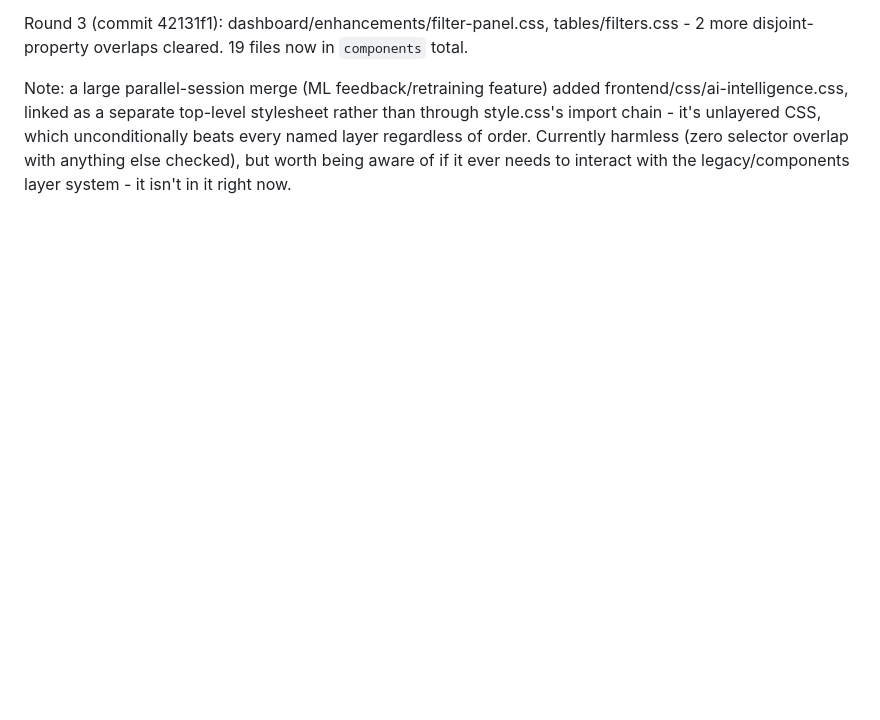
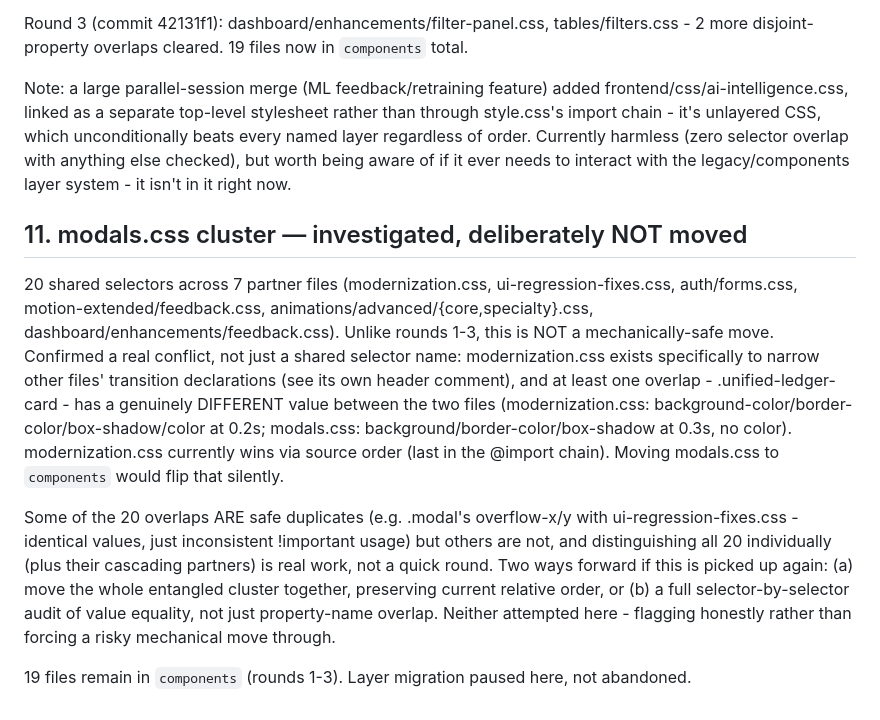
Before and after one commit to Yoge-2004/expense-tracker, a Markdown page: MODERNIZATION_AUDIT_HANDOFF.md, the part around the change. Drawn GitHub-style; blank space fills up the shorter version.

Commit message:
docs: modals.css cluster investigated and deliberately not moved - real transition-value conflict with modernization.css found

```diff
--- a/MODERNIZATION_AUDIT_HANDOFF.md
+++ b/MODERNIZATION_AUDIT_HANDOFF.md
@@ -492,3 +492,31 @@ unlayered CSS, which unconditionally beats every named layer regardless
 of order. Currently harmless (zero selector overlap with anything else
 checked), but worth being aware of if it ever needs to interact with
 the legacy/components layer system - it isn't in it right now.
+
+## 11. modals.css cluster — investigated, deliberately NOT moved
+
+20 shared selectors across 7 partner files (modernization.css,
+ui-regression-fixes.css, auth/forms.css, motion-extended/feedback.css,
+animations/advanced/{core,specialty}.css, dashboard/enhancements/feedback.css).
+Unlike rounds 1-3, this is NOT a mechanically-safe move. Confirmed a real
+conflict, not just a shared selector name: modernization.css exists
+specifically to narrow other files' transition declarations (see its own
+header comment), and at least one overlap - .unified-ledger-card - has a
+genuinely DIFFERENT value between the two files (modernization.css:
+background-color/border-color/box-shadow/color at 0.2s; modals.css:
+background/border-color/box-shadow at 0.3s, no color). modernization.css
+currently wins via source order (last in the @import chain). Moving
+modals.css to `components` would flip that silently.
+
+Some of the 20 overlaps ARE safe duplicates (e.g. .modal's overflow-x/y
+with ui-regression-fixes.css - identical values, just inconsistent
+!important usage) but others are not, and distinguishing all 20
+individually (plus their cascading partners) is real work, not a quick
+round. Two ways forward if this is picked up again: (a) move the whole
+entangled cluster together, preserving current relative order, or (b) a
+full selector-by-selector audit of value equality, not just property-name
+overlap. Neither attempted here - flagging honestly rather than forcing
+a risky mechanical move through.
+
+19 files remain in `components` (rounds 1-3). Layer migration paused here,
+not abandoned.
```
